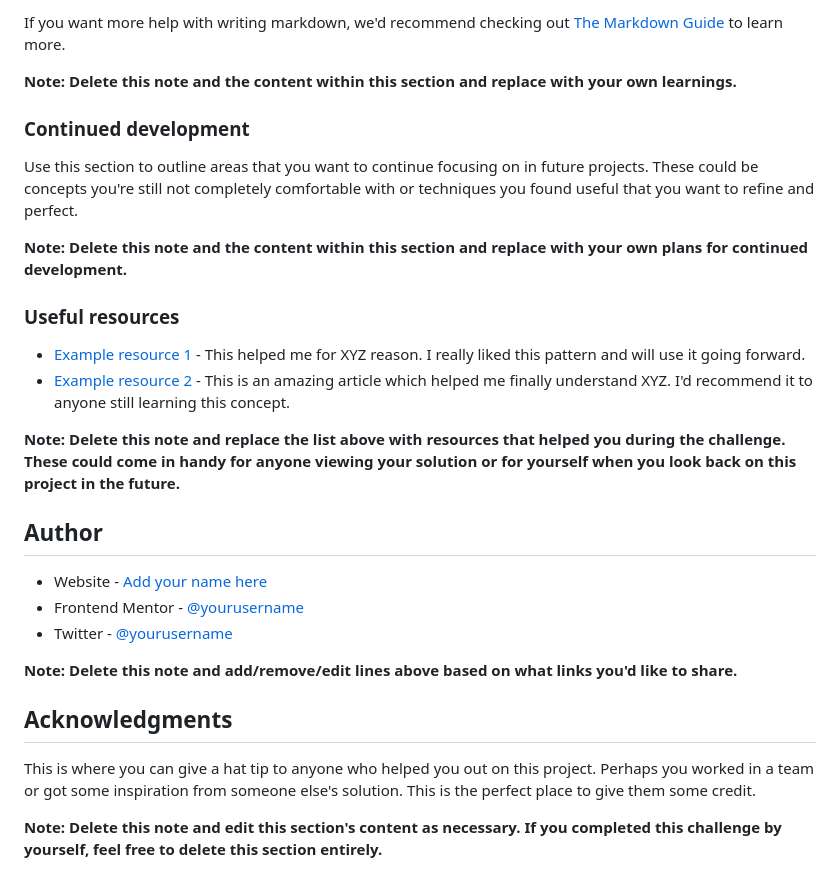
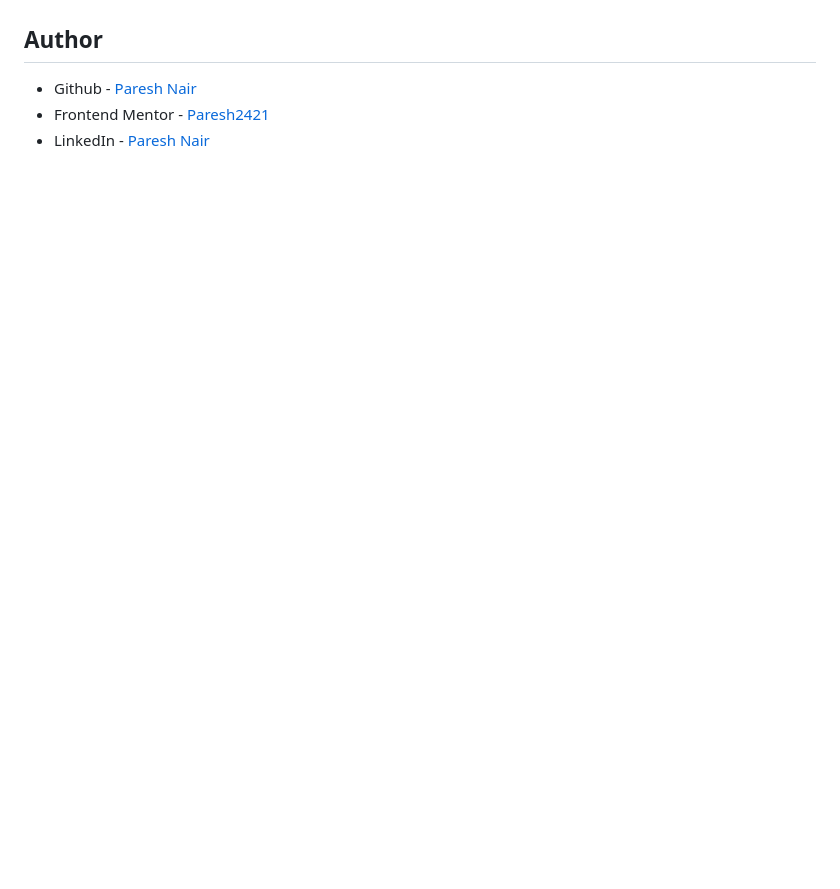
Before and after one commit to paresh2421/recipe-page-main, a Markdown page: README-template.md, the part around the change printed below. GitHub-like rendering; blank space fills up the shorter version.

```diff
--- a/README-template.md
+++ b/README-template.md
@@ -75,30 +37,6 @@ const proudOfThisFunc = () => {
-If you want more help with writing markdown, we'd recommend checking out [The Markdown Guide](https://www.markdownguide.org/) to learn more.
-
-**Note: Delete this note and the content within this section and replace with your own learnings.**
-
-### Continued development
-
-Use this section to outline areas that you want to continue focusing on in future projects. These could be concepts you're still not completely comfortable with or techniques you found useful that you want to refine and perfect.
-
-**Note: Delete this note and the content within this section and replace with your own plans for continued development.**
-
-### Useful resources
-
-- [Example resource 1](https://www.example.com) - This helped me for XYZ reason. I really liked this pattern and will use it going forward.
-- [Example resource 2](https://www.example.com) - This is an amazing article which helped me finally understand XYZ. I'd recommend it to anyone still learning this concept.
-
-**Note: Delete this note and replace the list above with resources that helped you during the challenge. These could come in handy for anyone viewing your solution or for yourself when you look back on this project in the future.**
 
 ## Author
 
-- Website - [Add your name here](https://www.your-site.com)
-- Frontend Mentor - [@yourusername](https://www.frontendmentor.io/profile/yourusername)
-- Twitter - [@yourusername](https://www.twitter.com/yourusername)
-
-**Note: Delete this note and add/remove/edit lines above based on what links you'd like to share.**
-
-## Acknowledgments
-
-This is where you can give a hat tip to anyone who helped you out on this project. Perhaps you worked in a team or got some inspiration from someone else's solution. This is the perfect place to give them some credit.
-
-**Note: Delete this note and edit this section's content as necessary. If you completed this challenge by yourself, feel free to delete this section entirely.**
+- Github - [Paresh Nair](https://github.com/paresh2421)
+- Frontend Mentor - [Paresh2421](https://www.frontendmentor.io/profile/Paresh2421)
+- LinkedIn - [Paresh Nair](https://www.linkedin.com/in/paresh-nair-1987b4254)
```
Also changed, not shown: other parts of README-template.md (+13 -51 lines), Screenshots/Desktop-design-recipe-page.png (added), Screenshots/Mobile-design-recipe-page.png (added), 1 other file.
